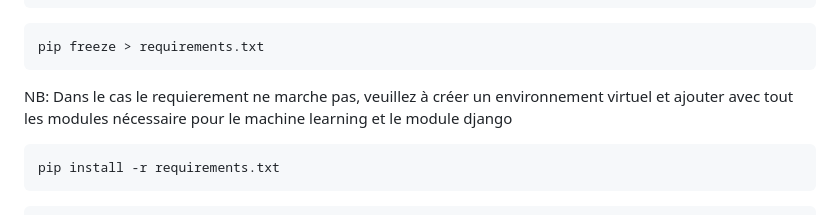
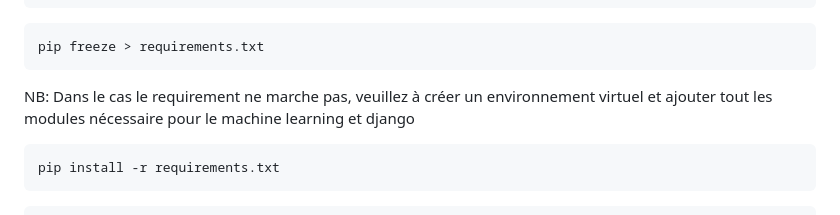
Before and after one commit to JusteOgodja/Coding_week, a Markdown page: README.md, the part around the change. Drawn GitHub-style.

Commit message:
Update README.md for upload or project

````diff
--- a/README.md
+++ b/README.md
@@ -17,7 +17,7 @@ cd Coding_week
 ```
 pip freeze > requirements.txt
 ```
-NB: Dans le cas le requierement ne marche pas, veuillez à créer un environnement virtuel et ajouter avec tout les modules nécessaire pour le machine learning et le module django
+NB: Dans le cas le requirement ne marche pas, veuillez à créer un environnement virtuel et ajouter tout les modules nécessaire pour le machine learning et django
 ```
 pip install -r requirements.txt
 ```
````
